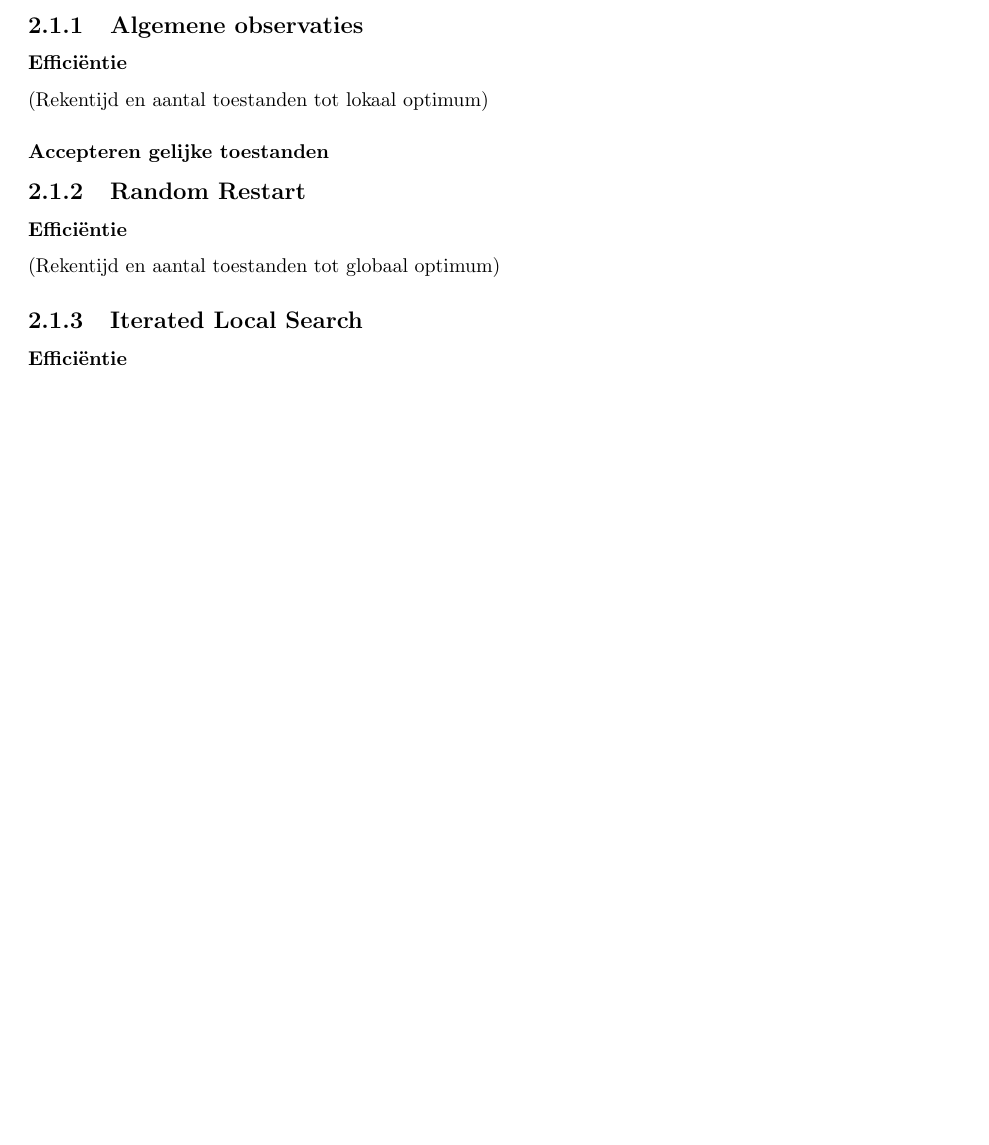
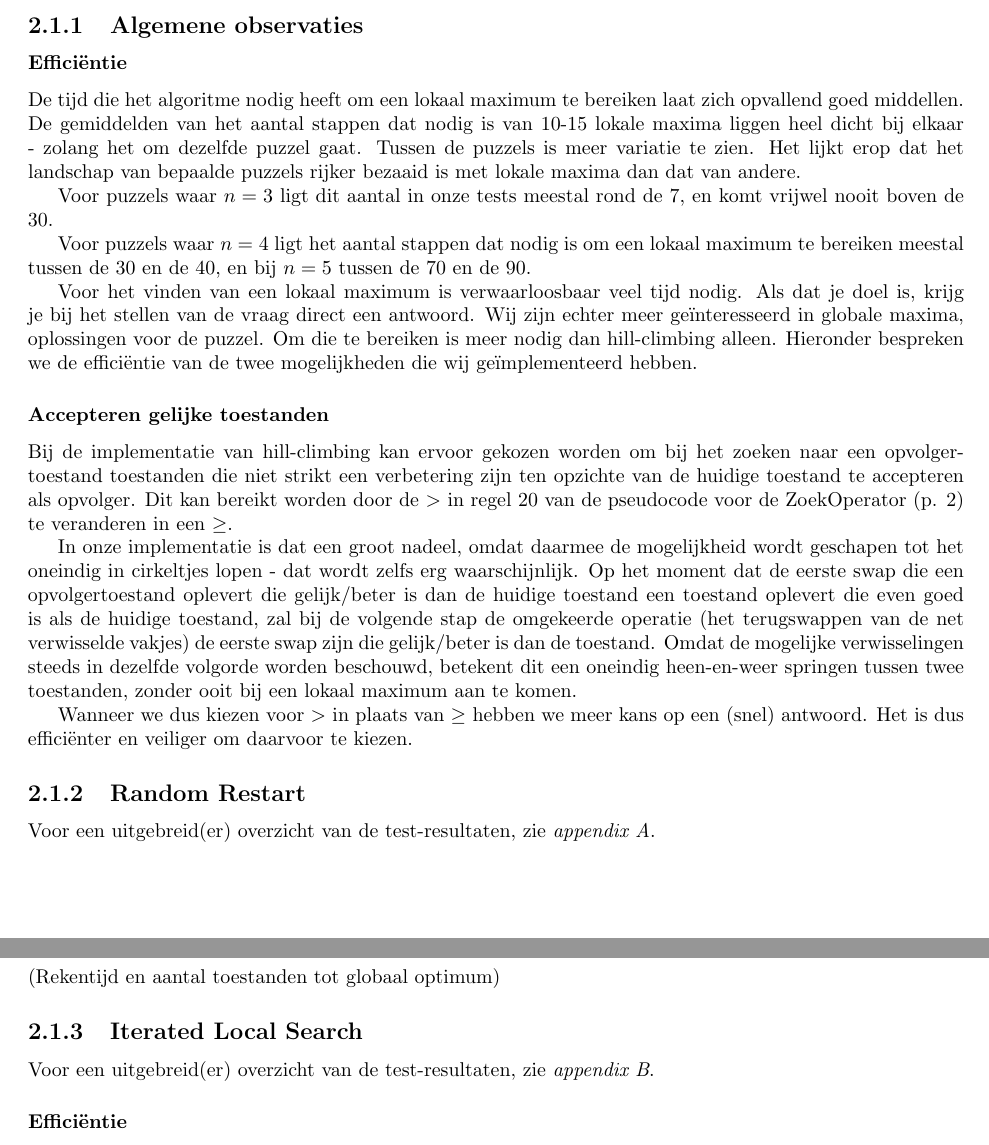
Before and after one commit to RoelBrouwer/Computationele_Intelligentie, a LaTeX document (verslag.tex): part of page 8 of 18 before the commit and two parts of pages 8 and 9 of 20 after it, the two joined at a grey line, cut so that both start at the same text, the shorter picture padded with empty space. Compiled offline with pdfLaTeX.

Commit message:
Algemeen deel hill-climbing

```diff
--- a/verslag.tex
+++ b/verslag.tex
@@ -29,7 +29,7 @@
   showstringspaces=false,
   columns=flexible,
   basicstyle={\small\ttfamily},
-  numbers=none,
+  numbers=left,
   numberstyle=\tiny\color{gray},
   keywordstyle=\color{blue},
   commentstyle=\color{dkgreen},
@@ -315,12 +315,27 @@ TODO
 \section{Hill-climbing}
 \subsection{Algemene observaties}
 \subsubsection{Effici\"{e}ntie}
-(Rekentijd en aantal toestanden tot lokaal optimum)
+De tijd die het algoritme nodig heeft om een lokaal maximum te bereiken laat zich opvallend goed middellen. De gemiddelden van het aantal stappen dat nodig is van 10-15 lokale maxima liggen heel dicht bij elkaar - zolang het om dezelfde puzzel gaat. Tussen de puzzels is meer variatie te zien. Het lijkt erop dat het landschap van bepaalde puzzels rijker bezaaid is met lokale maxima dan dat van andere.
+
+Voor puzzels waar $n=3$ ligt dit aantal in onze tests meestal rond de 7, en komt vrijwel nooit boven de 30.
+
+Voor puzzels waar $n=4$ ligt het aantal stappen dat nodig is om een lokaal maximum te bereiken meestal tussen de 30 en de 40, en bij $n=5$ tussen de 70 en de 90.
+
+Voor het vinden van een lokaal maximum is verwaarloosbaar veel tijd nodig. Als dat je doel is, krijg je bij het stellen van de vraag direct een antwoord. Wij zijn echter meer geïnteresseerd in globale maxima, oplossingen voor de puzzel. Om die te bereiken is meer nodig dan hill-climbing alleen. Hieronder bespreken we de effici\"{e}ntie van de twee mogelijkheden die wij ge\"{i}mplementeerd hebben.
+
 \subsubsection{Accepteren gelijke toestanden}
+Bij de implementatie van hill-climbing kan ervoor gekozen worden om bij het zoeken naar een opvolger-toestand toestanden die niet strikt een verbetering zijn ten opzichte van de huidige toestand te accepteren als opvolger. Dit kan bereikt worden door de $>$ in regel 20 van de pseudocode voor de ZoekOperator (p. 2) te veranderen in een $\geq$.
+
+In onze implementatie is dat een groot nadeel, omdat daarmee de mogelijkheid wordt geschapen tot het oneindig in cirkeltjes lopen - dat wordt zelfs erg waarschijnlijk. Op het moment dat de eerste swap die een opvolgertoestand oplevert die gelijk/beter is dan de huidige toestand een toestand oplevert die even goed is als de huidige toestand, zal bij de volgende stap de omgekeerde operatie (het terugswappen van de net verwisselde vakjes) de eerste swap zijn die gelijk/beter is dan de toestand. Omdat de mogelijke verwisselingen steeds in dezelfde volgorde worden beschouwd, betekent dit een oneindig heen-en-weer springen tussen twee toestanden, zonder ooit bij een lokaal maximum aan te komen.
+
+Wanneer we dus kiezen voor $>$ in plaats van $\geq$ hebben we meer kans op een (snel) antwoord. Het is dus effici\"{e}nter en veiliger om daarvoor te kiezen.
+
 \subsection{Random Restart}
+Voor een uitgebreid(er) overzicht van de test-resultaten, zie \textit{appendix A}.
 \subsubsection{Effici\"{e}ntie}
 (Rekentijd en aantal toestanden tot globaal optimum)
 \subsection{Iterated Local Search}
+Voor een uitgebreid(er) overzicht van de test-resultaten, zie \textit{appendix B}.
 \subsubsection{Effici\"{e}ntie}
 (Rekentijd en aantal toestanden tot globaal optimum)
 \section{Constraint Satisfaction}
```
Also changed, not shown: verslag.pdf, verslag.tex (2 more changed lines), 2 other files.
